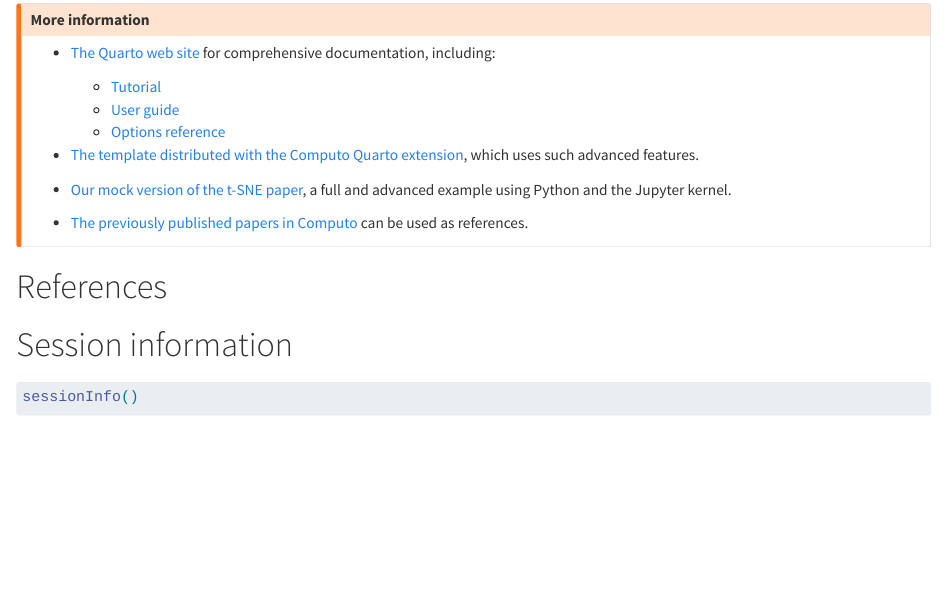
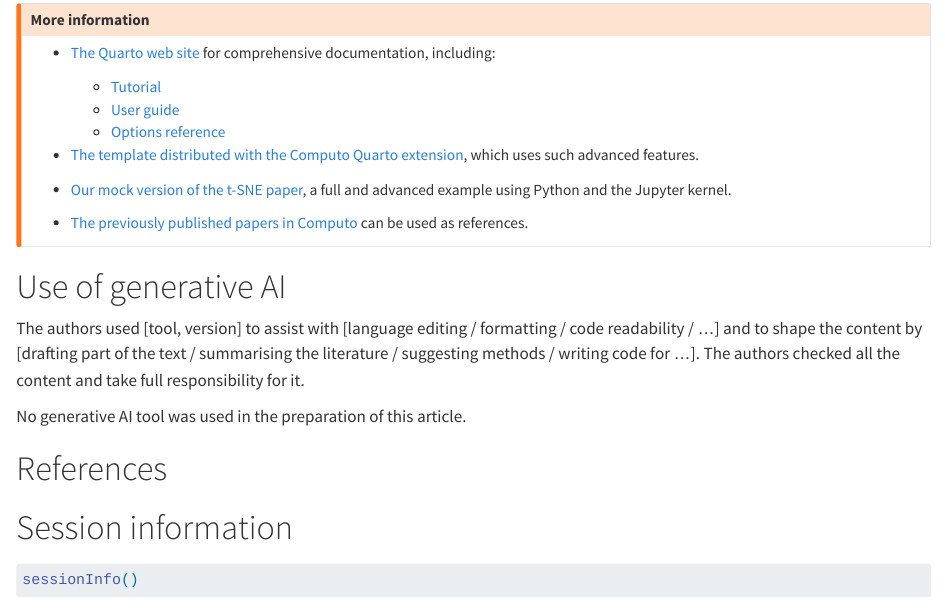
Before and after one commit to computorg/template-computo-R, a Quarto document (main.qmd): the page in a window 1100 px wide, from 4240 px down. Rendered offline with R 4.5, knitr and Pandoc in place of Quarto, with nearby package versions; drawn as R Markdown's standard HTML page in place of the format the file asks for; code that draws random numbers runs with fixed seeds of ours.

Commit message:
Add the mandatory "Use of generative AI" section
The generative AI policy validated by the editorial board on
2 November 2026 asks every submission to declare its use of generative
AI, or that none was used, in a short statement placed before the
references. The template now carries it, with a pointer to the policy.

Co-Authored-By: Claude Opus 5.5 <noreply@anthropic.com>

```diff
--- a/main.qmd
+++ b/main.qmd
@@ -189,6 +189,19 @@ Advanced formatting features are possible and documented (including interactive
 
 :::
 
+# Use of generative AI {.unnumbered}
+
+<!-- Mandatory: see https://computo-journal.org/site/about.html#generative-ai-policy
+     Keep one of the two paragraphs and adapt it. -->
+
+The authors used [tool, version] to assist with [language editing /
+formatting / code readability / ...] and to shape the content by
+[drafting part of the text / summarising the literature / suggesting
+methods / writing code for ...]. The authors checked all the content
+and take full responsibility for it.
+
+No generative AI tool was used in the preparation of this article.
+
 # References {.unnumbered}
 
 ::: {#refs}
```
